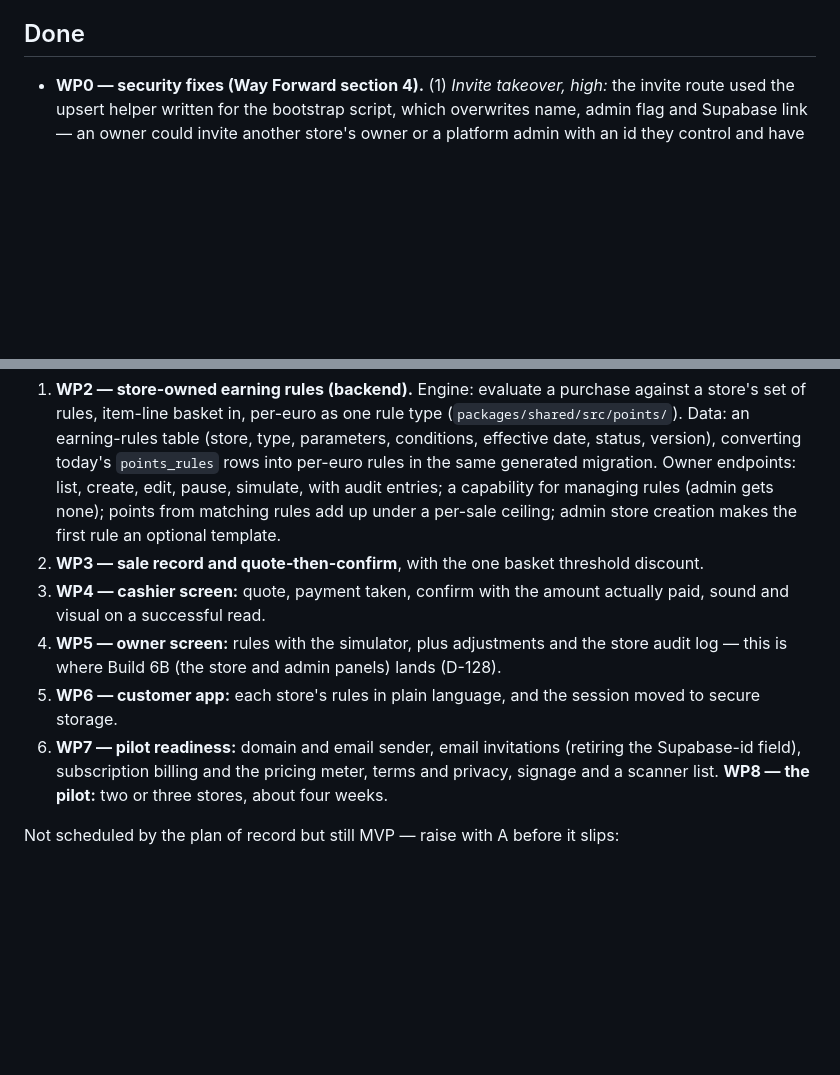
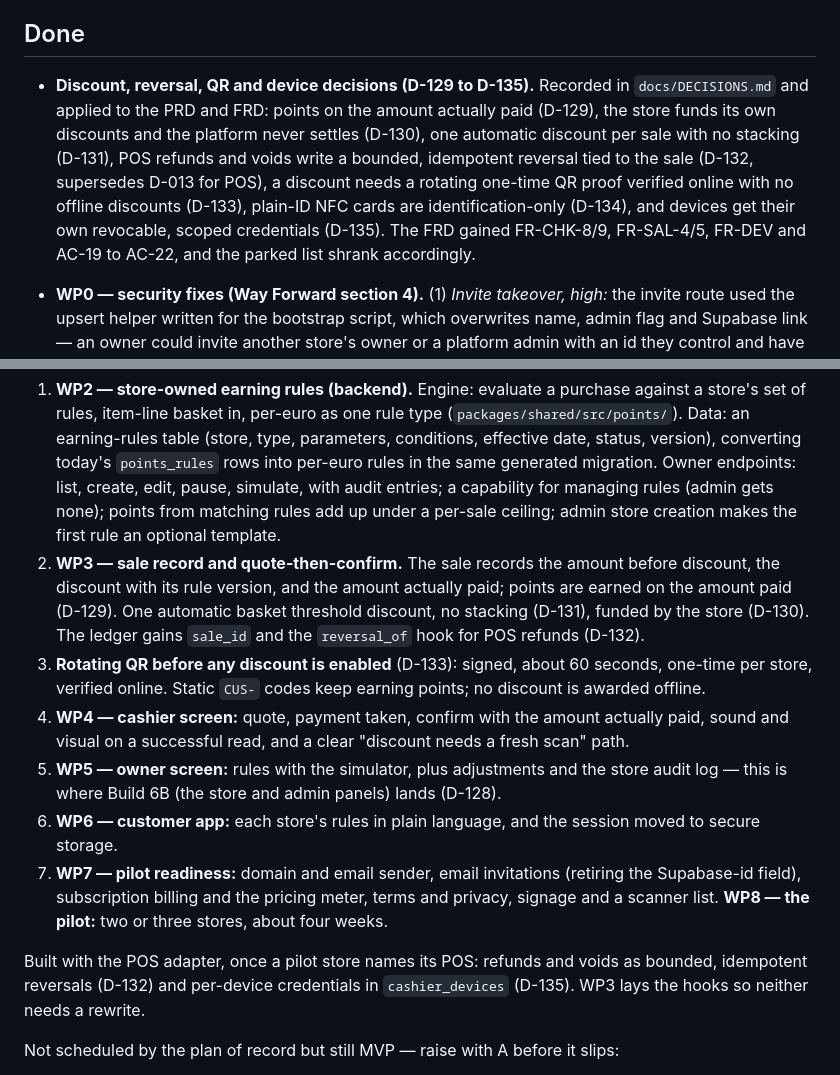
Before and after one commit to AbdKabeer1/bokpoints, a Markdown page: handoff/STATUS.md, 2 parts joined by grey strips. Drawn GitHub-style; blank space fills up the shorter version.

Commit message:
Record the discount, reversal, QR and device decisions in STATUS

```diff
--- a/handoff/STATUS.md
+++ b/handoff/STATUS.md
@@ -6,6 +6,15 @@
 
 ## Done
 
+- **Discount, reversal, QR and device decisions (D-129 to D-135).** Recorded in
+  `docs/DECISIONS.md` and applied to the PRD and FRD: points on the amount actually paid
+  (D-129), the store funds its own discounts and the platform never settles (D-130), one
+  automatic discount per sale with no stacking (D-131), POS refunds and voids write a
+  bounded, idempotent reversal tied to the sale (D-132, supersedes D-013 for POS), a
+  discount needs a rotating one-time QR proof verified online with no offline discounts
+  (D-133), plain-ID NFC cards are identification-only (D-134), and devices get their own
+  revocable, scoped credentials (D-135). The FRD gained FR-CHK-8/9, FR-SAL-4/5, FR-DEV
+  and AC-19 to AC-22, and the parked list shrank accordingly.
 - **WP0 — security fixes (Way Forward section 4).** (1) *Invite takeover, high:* the
   invite route used the upsert helper written for the bootstrap script, which overwrites
   name, admin flag and Supabase link — an owner could invite another store's owner or a
@@ -190,16 +199,27 @@ starting the next.
    edit, pause, simulate, with audit entries; a capability for managing rules (admin gets
    none); points from matching rules add up under a per-sale ceiling; admin store creation
    makes the first rule an optional template.
-2. **WP3 — sale record and quote-then-confirm**, with the one basket threshold discount.
-3. **WP4 — cashier screen:** quote, payment taken, confirm with the amount actually paid,
-   sound and visual on a successful read.
-4. **WP5 — owner screen:** rules with the simulator, plus adjustments and the store audit
+2. **WP3 — sale record and quote-then-confirm.** The sale records the amount before
+   discount, the discount with its rule version, and the amount actually paid; points are
+   earned on the amount paid (D-129). One automatic basket threshold discount, no stacking
+   (D-131), funded by the store (D-130). The ledger gains `sale_id` and the `reversal_of`
+   hook for POS refunds (D-132).
+3. **Rotating QR before any discount is enabled** (D-133): signed, about 60 seconds,
+   one-time per store, verified online. Static `CUS-` codes keep earning points; no
+   discount is awarded offline.
+4. **WP4 — cashier screen:** quote, payment taken, confirm with the amount actually paid,
+   sound and visual on a successful read, and a clear "discount needs a fresh scan" path.
+5. **WP5 — owner screen:** rules with the simulator, plus adjustments and the store audit
    log — this is where Build 6B (the store and admin panels) lands (D-128).
-5. **WP6 — customer app:** each store's rules in plain language, and the session moved to
+6. **WP6 — customer app:** each store's rules in plain language, and the session moved to
    secure storage.
-6. **WP7 — pilot readiness:** domain and email sender, email invitations (retiring the
+7. **WP7 — pilot readiness:** domain and email sender, email invitations (retiring the
    Supabase-id field), subscription billing and the pricing meter, terms and privacy,
    signage and a scanner list. **WP8 — the pilot:** two or three stores, about four weeks.
+
+Built with the POS adapter, once a pilot store names its POS: refunds and voids as
+bounded, idempotent reversals (D-132) and per-device credentials in `cashier_devices`
+(D-135). WP3 lays the hooks so neither needs a rewrite.
 
 Not scheduled by the plan of record but still MVP — raise with A before it slips:
 
```
